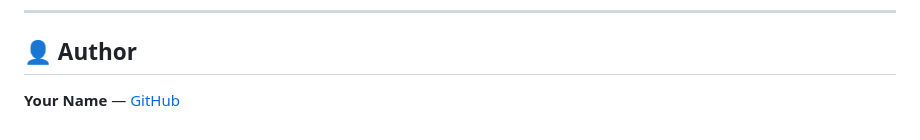
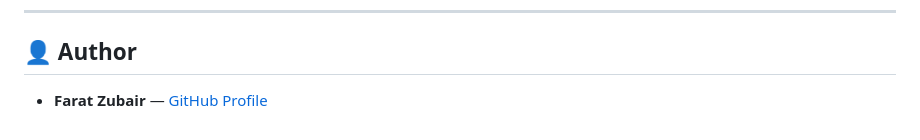
Before and after one commit to faratzubair-arch/restaurant-app, a Markdown page: README.md, the part around the change. GitHub-like rendering.

Commit message:
Assignment 2 documentation, setup guide, and demo video link

```diff
--- a/README.md
+++ b/README.md
@@ -184,5 +184,4 @@ Protected routes require an `Authorization: Bearer <token>` header with the JWT
 ---
 
 ## 👤 Author
-
-**Your Name** — [GitHub](https://github.com/your-username)
+* **Farat Zubair** — [GitHub Profile](https://github.com/faratzubair-arch)
```
